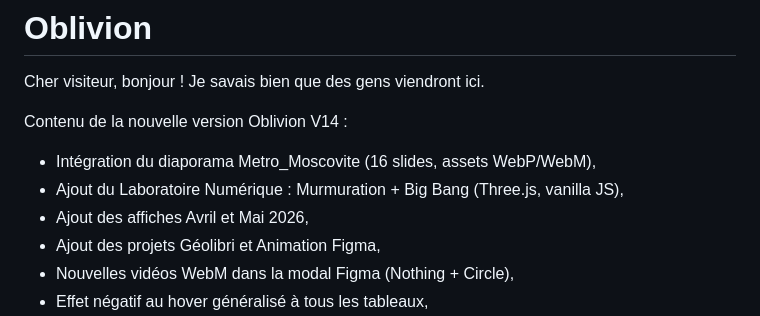
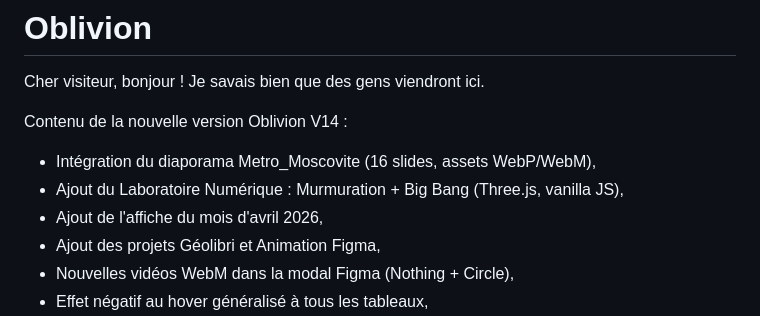
Before and after one commit to Touvie/Oblivion, a Markdown page: README.md, the part around the change. Drawn GitHub-style.

Commit message:
Fix April 2026 poster description in README
Corrected the description of the April 2026 poster addition.

```diff
--- a/README.md
+++ b/README.md
@@ -7,7 +7,7 @@ Contenu de la nouvelle version Oblivion V14 :
 
 - Intégration du diaporama Metro_Moscovite (16 slides, assets WebP/WebM),
 - Ajout du Laboratoire Numérique : Murmuration + Big Bang (Three.js, vanilla JS),
-- Ajout des affiches Avril et Mai 2026,
+- Ajout de l'affiche du mois d'avril 2026,
 - Ajout des projets Géolibri et Animation Figma,
 - Nouvelles vidéos WebM dans la modal Figma (Nothing + Circle),
 - Effet négatif au hover généralisé à tous les tableaux,
```
